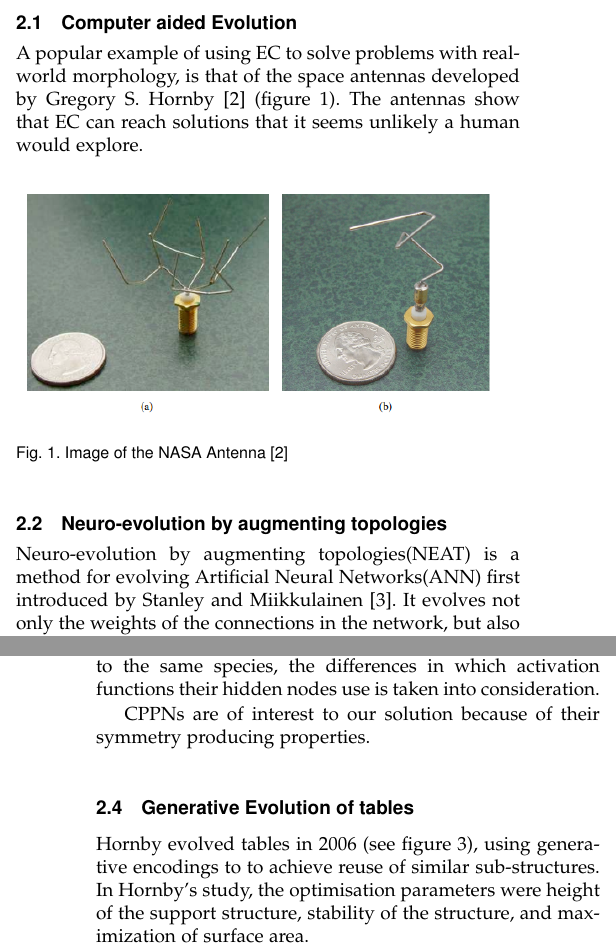
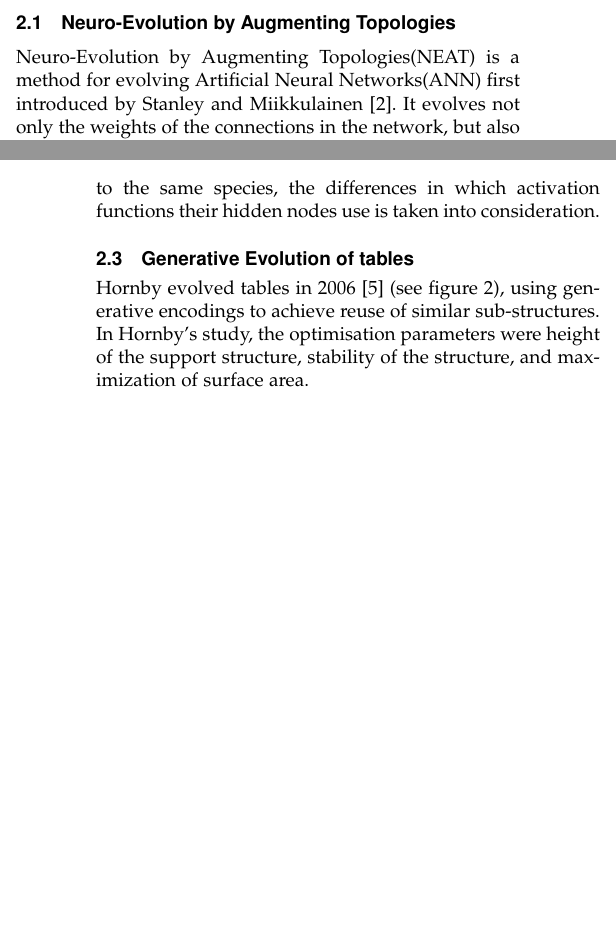
Before and after one commit to inau/gaer-report, a LaTeX paper (main.tex, which reads content/2background.tex): two parts of the columns of pages 1 and 2 of 6, joined at a grey line, cut at the place of the change, the shorter picture padded with empty space. Compiled offline with pdfLaTeX.

Commit message:
Done proof reading.

```diff
--- a/content/2background.tex
+++ b/content/2background.tex
@@ -3,19 +3,8 @@ Much work has been done using EC to evolve morphologies. In the following
 sections we outline some of the publications that this project relies on, and
 was inspired by.
 
-\subsection{Computer aided Evolution}
-A popular example of using EC to solve problems with real-world
-morphology, is that of the space antennas developed by Gregory S.
-Hornby\cite{paper:ev4} (figure \ref{fig:nasa_antenna}). The antennas show that
-EC can reach solutions that it seems unlikely a human would explore.
-
-\begin{figure}[ht] \includegraphics[scale=.7]{content/img/space_antenna}
-\caption{Image of the NASA Antenna \cite{paper:ev4}}
-\label{fig:nasa_antenna}
-\end{figure}
-
-\subsection{Neuro-evolution by augmenting topologies}
-Neuro-evolution by augmenting topologies(NEAT) is a method for evolving
+\subsection{Neuro-Evolution by Augmenting Topologies}
+Neuro-Evolution by Augmenting Topologies(NEAT) is a method for evolving
 Artificial Neural Networks(ANN) first introduced by Stanley and
 Miikkulainen\cite{stanley2002evolving}.
 It evolves not only the weights of the connections in the network, but also the
@@ -59,8 +48,6 @@ Furthermore, when determining if two individuals belong to the same species,
 the differences in which activation functions their hidden nodes use is taken
 into consideration.
 
-CPPNs are of interest to our solution because of their symmetry producing
-properties.
 %Stanley presented some experiments which used CPPNs to evolve two-dimensional
 %images.
 %The input to these networks were the x- and y-coordinates of the images, and
@@ -68,8 +55,9 @@ properties.
 %given coordinate.
 
 \subsection{Generative Evolution of tables}
-Hornby evolved tables in 2006 (see~figure~\ref{fig:hornby_tables}), using
-generative encodings to to achieve reuse of similar sub-structures.
+Hornby evolved tables in 2006\cite{paper:ev4}
+(see~figure~\ref{fig:hornby_tables}), using
+generative encodings to achieve reuse of similar sub-structures.
 In Hornby's study, the optimisation parameters were height of the support
 structure, stability of the structure, and maximization of surface area.
 \begin{figure}[ht]
```
Also changed, not shown: content/5disc.tex (+9 -8 lines).
